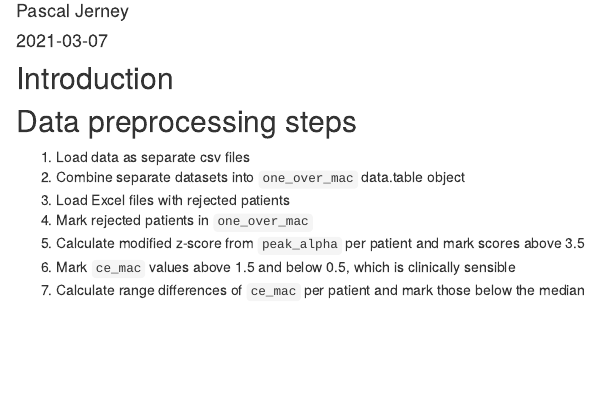
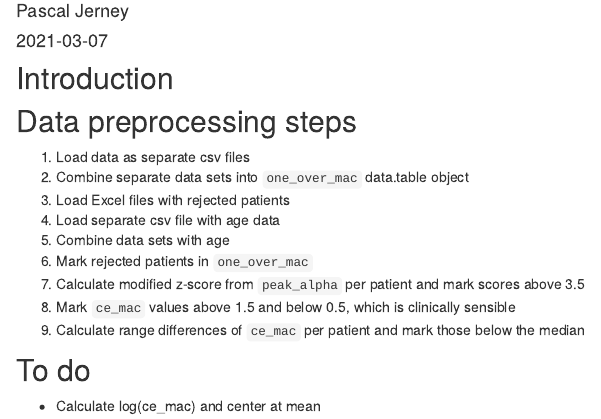
Before and after one commit to PhoenixB/1_over_MAC.workflowr, an R Markdown document (analysis/data-preprocessing.Rmd): the page in a window 1100 px wide, from 140 px down. Rendered offline with R 4.5, knitr and Pandoc, with nearby package versions; drawn as R Markdown's standard HTML page in place of the format the file asks for.

Commit message:
Add data processing steps, add to do list

```diff
--- a/analysis/data-preprocessing.Rmd
+++ b/analysis/data-preprocessing.Rmd
@@ -12,9 +12,15 @@ editor_options:
 ## Data preprocessing steps
 
 1. Load data as separate csv files
-2. Combine separate datasets into `one_over_mac` data.table object
+2. Combine separate data sets into `one_over_mac` data.table object
 3. Load Excel files with rejected patients
-4. Mark rejected patients in `one_over_mac`
-5. Calculate modified z-score from `peak_alpha` per patient and mark scores above 3.5
-6. Mark `ce_mac` values above 1.5 and below 0.5, which is clinically sensible
-7. Calculate range differences of `ce_mac` per patient and mark those below the median
+4. Load separate csv file with age data
+5. Combine data sets with age
+6. Mark rejected patients in `one_over_mac`
+7. Calculate modified z-score from `peak_alpha` per patient and mark scores above 3.5
+8. Mark `ce_mac` values above 1.5 and below 0.5, which is clinically sensible
+9. Calculate range differences of `ce_mac` per patient and mark those below the median
+
+## To do
+
+* Calculate log(ce_mac) and center at mean
```
